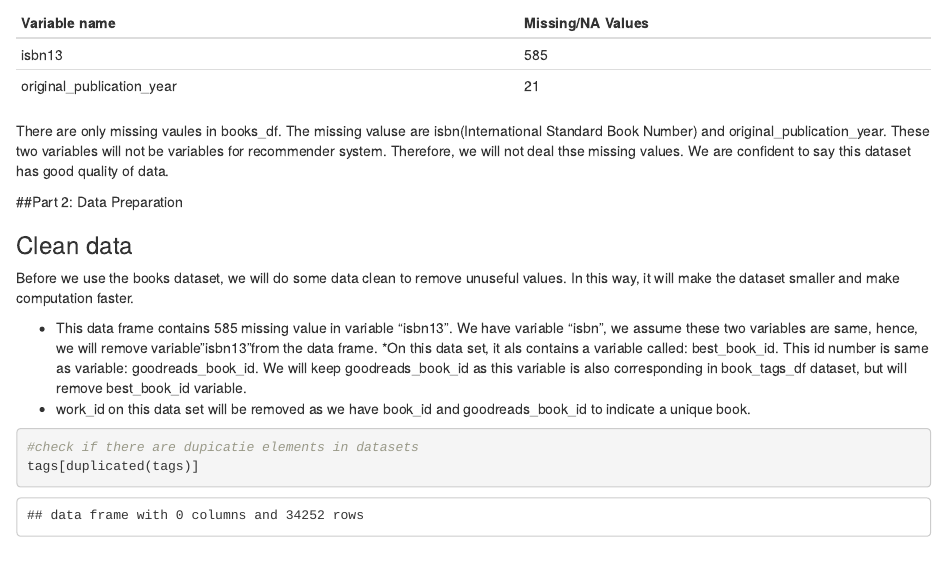
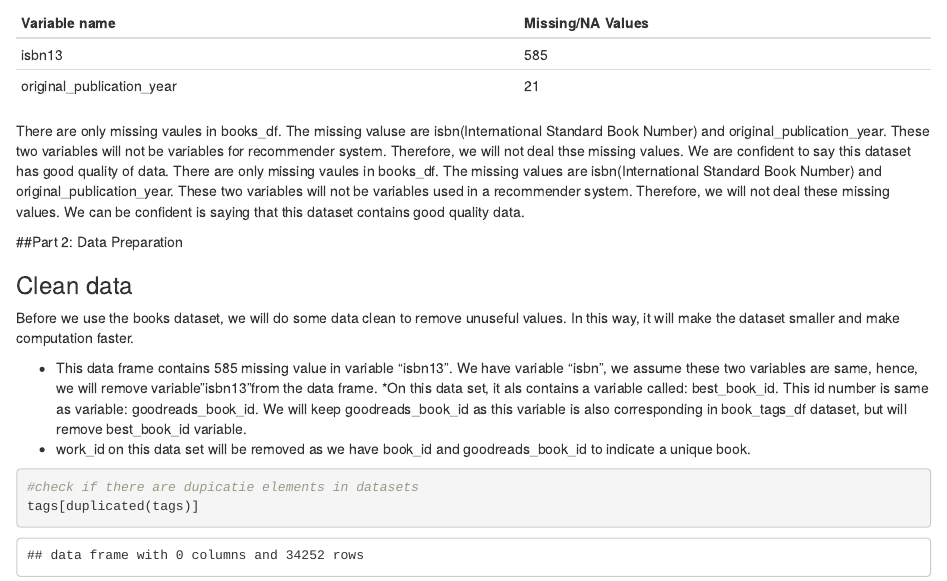
Before and after one commit to aiaihu/book-recommendation, an R Markdown document (recommendation.Rmd): the page in a window 1100 px wide, from 5200 px down. Rendered offline with R 4.5, knitr and Pandoc, with nearby package versions; some code elsewhere in the file could not run offline.

Commit message:
Update recommendation.Rmd

```diff
--- a/recommendation.Rmd
+++ b/recommendation.Rmd
@@ -184,6 +184,7 @@ isbn13                    | 585
 original_publication_year | 21
 
 There are only missing vaules in books_df. The missing valuse are isbn(International Standard Book Number) and original_publication_year. These two variables will not be variables for recommender system. Therefore, we will not deal thse missing values. We are confident to say this dataset has good quality of data.
+There are only missing vaules in books_df. The missing values are isbn(International Standard Book Number) and original_publication_year. These two variables will not be variables used in a recommender system. Therefore, we will not deal these missing values. We can be confident is saying that this dataset contains good quality data.
 
 ##Part 2: Data Preparation
 
```
